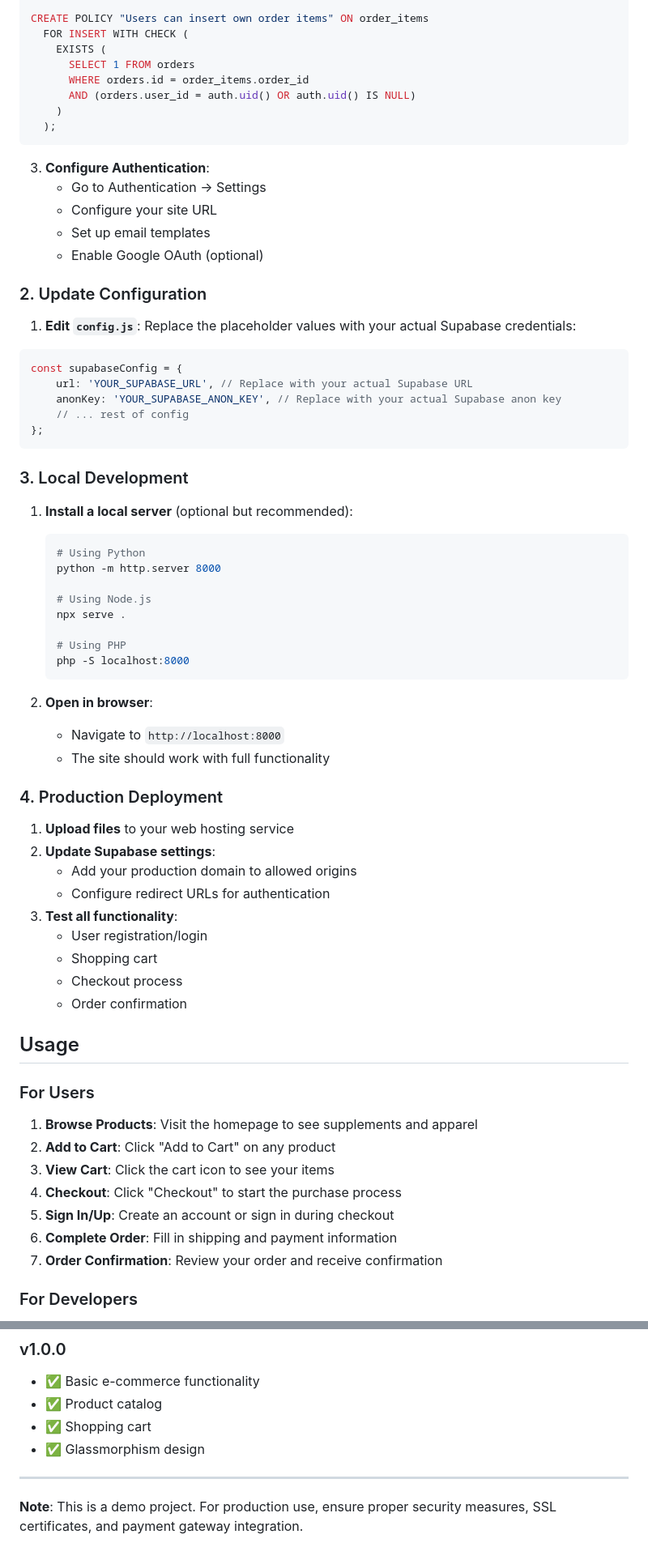
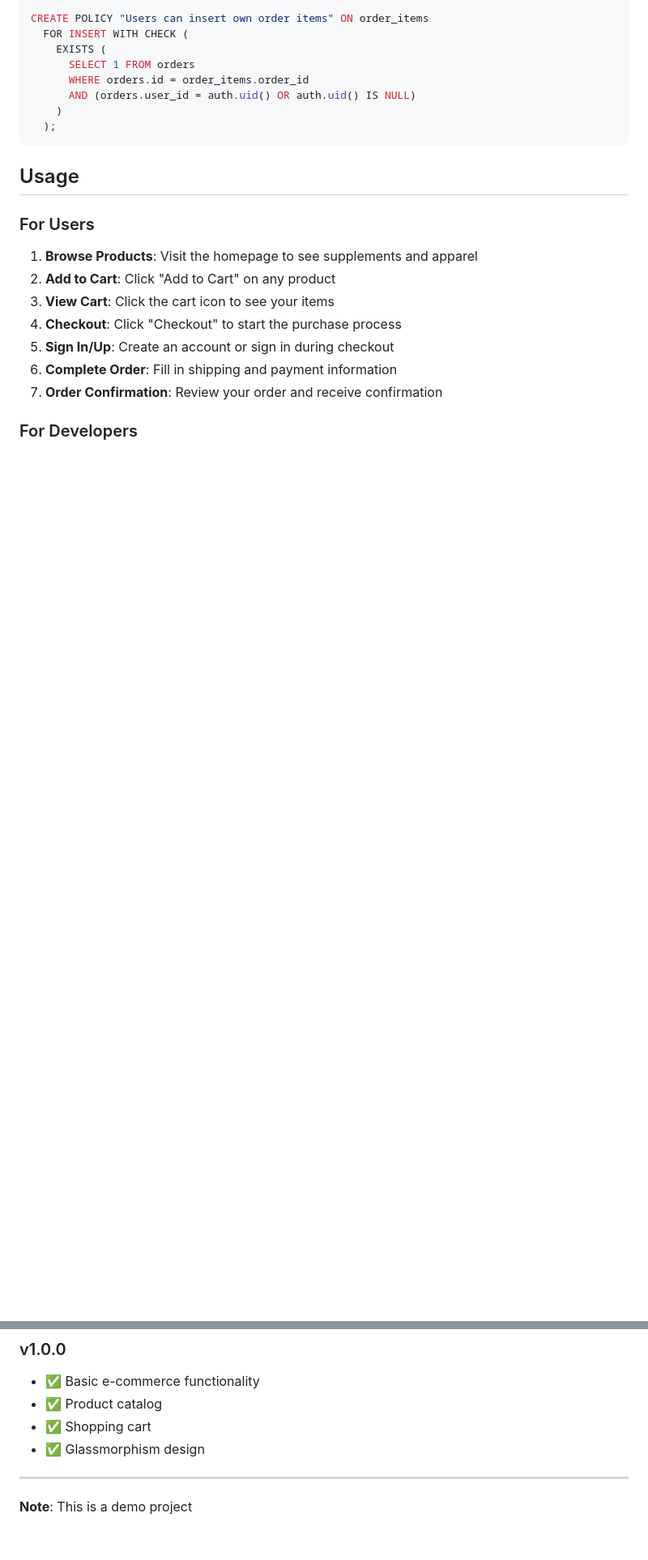
Before and after one commit to ParamX008/Fuel-Flex, a Markdown page: README.md, 2 parts joined by grey strips. Shown at 81% size. Rendered like a GitHub page; blank space fills up the shorter version.

````diff
--- a/README.md
+++ b/README.md
@@ -203,55 +199,6 @@ CREATE POLICY "Users can insert own order items" ON order_items
   );
 ```
 
-3. **Configure Authentication**:
-   - Go to Authentication → Settings
-   - Configure your site URL
-   - Set up email templates
-   - Enable Google OAuth (optional)
-
-### 2. Update Configuration
-
-1. **Edit `config.js`**:
-   Replace the placeholder values with your actual Supabase credentials:
-
-```javascript
-const supabaseConfig = {
-    url: 'YOUR_SUPABASE_URL', // Replace with your actual Supabase URL
-    anonKey: 'YOUR_SUPABASE_ANON_KEY', // Replace with your actual Supabase anon key
-    // ... rest of config
-};
-```
-
-### 3. Local Development
-
-1. **Install a local server** (optional but recommended):
-   ```bash
-   # Using Python
-   python -m http.server 8000
-
-   # Using Node.js
-   npx serve .
-
-   # Using PHP
-   php -S localhost:8000
-   ```
-
-2. **Open in browser**:
-   - Navigate to `http://localhost:8000`
-   - The site should work with full functionality
-
-### 4. Production Deployment
-
-1. **Upload files** to your web hosting service
-2. **Update Supabase settings**:
-   - Add your production domain to allowed origins
-   - Configure redirect URLs for authentication
-3. **Test all functionality**:
-   - User registration/login
-   - Shopping cart
-   - Checkout process
-   - Order confirmation
-
 ## Usage
 
 ### For Users
@@ -329,4 +267,4 @@ For support or questions:
 
 ---
 
-**Note**: This is a demo project. For production use, ensure proper security measures, SSL certificates, and payment gateway integration.
+**Note**: This is a demo project
````
Also changed, not shown: other parts of README.md (+2 -15 lines).
